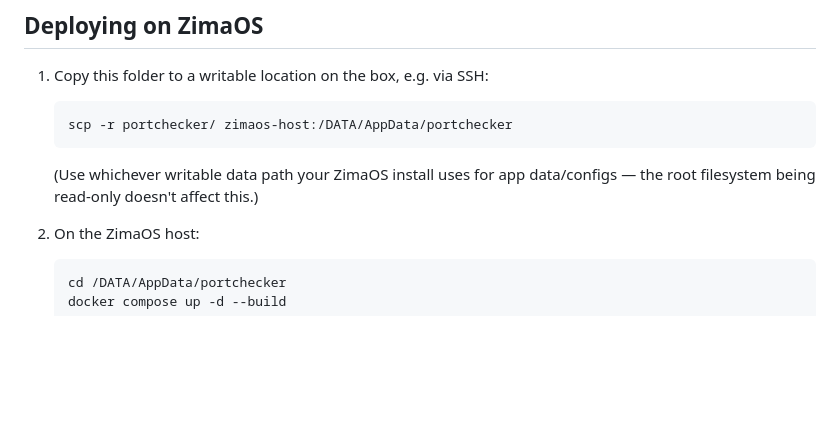
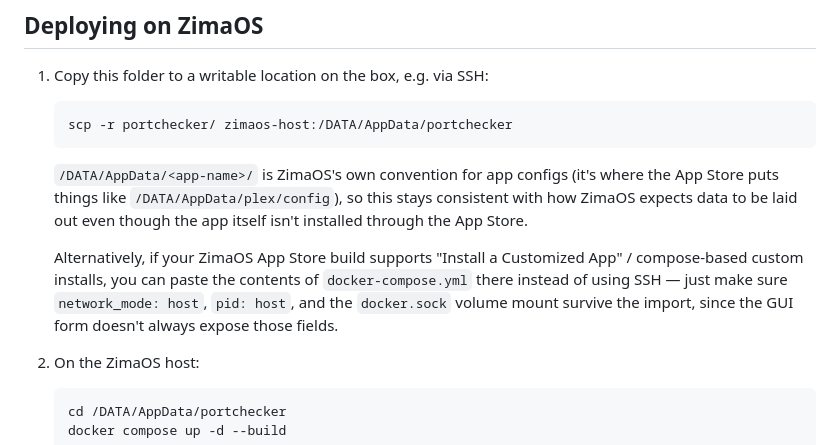
Before and after one commit to Tekkiech/portchecker, a Markdown page: README.md, the part around the change. Drawn GitHub-style; blank space fills up the shorter version.

Commit message:
Confirm /DATA/AppData path against ZimaOS's own docs
ZimaOS's docker-app-paths doc confirms /DATA/AppData/<app>/ is the
standard convention (e.g. plex's /DATA/AppData/plex/config), and notes
the App Store's custom-install option as an alternative to SSH.

````diff
--- a/README.md
+++ b/README.md
@@ -41,8 +41,17 @@ No data is persisted; every request re-scans live state.
    ```bash
    scp -r portchecker/ zimaos-host:/DATA/AppData/portchecker
    ```
-   (Use whichever writable data path your ZimaOS install uses for app
-   data/configs — the root filesystem being read-only doesn't affect this.)
+   `/DATA/AppData/<app-name>/` is ZimaOS's own convention for app configs
+   (it's where the App Store puts things like `/DATA/AppData/plex/config`),
+   so this stays consistent with how ZimaOS expects data to be laid out
+   even though the app itself isn't installed through the App Store.
+
+   Alternatively, if your ZimaOS App Store build supports "Install a
+   Customized App" / compose-based custom installs, you can paste the
+   contents of `docker-compose.yml` there instead of using SSH — just make
+   sure `network_mode: host`, `pid: host`, and the `docker.sock` volume
+   mount survive the import, since the GUI form doesn't always expose
+   those fields.
 
 2. On the ZimaOS host:
    ```bash
````
